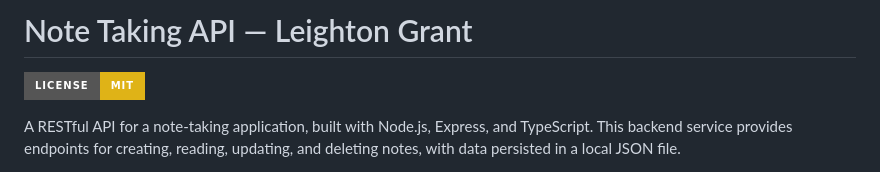
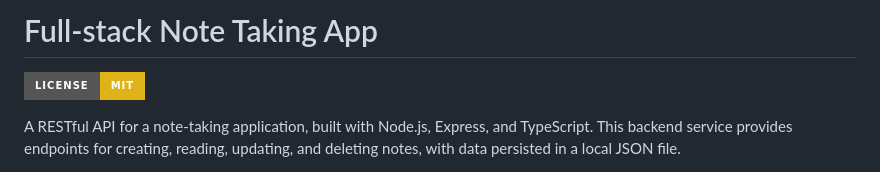
Before and after one commit to leightongrant/note-taking-app-step8up, a Markdown page: README.md, the part around the change. Rendered like a GitHub page; badges without logos.

Commit message:
docs: update README for improved clarity and structure.

```diff
--- a/README.md
+++ b/README.md
@@ -1,4 +1,4 @@
-# Note Taking API — Leighton Grant
+# Full-stack Note Taking App
 
 [![License: MIT](https://img.shields.io/badge/License-MIT-yellow.svg?style=for-the-badge)](https://opensource.org/licenses/MIT)
 
```
